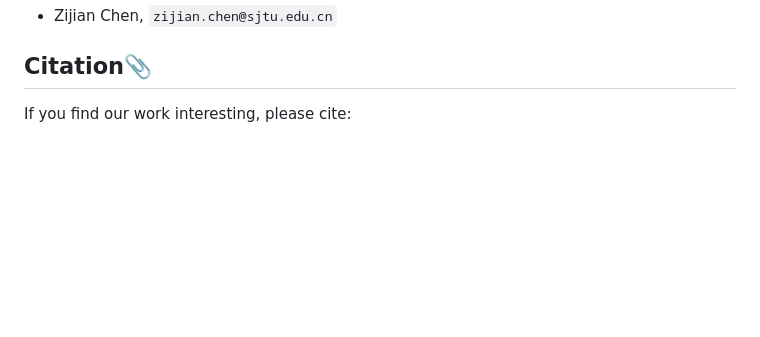
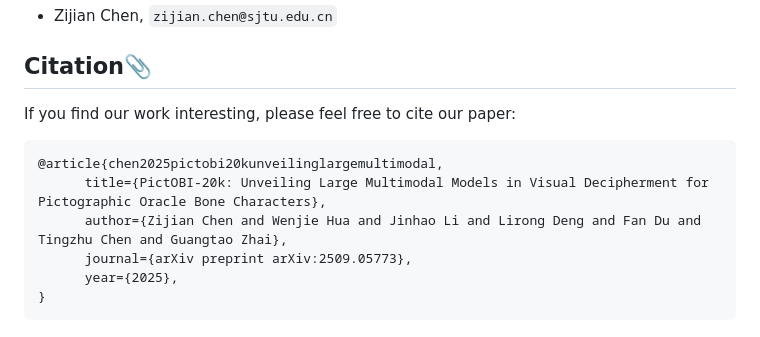
Before and after one commit to wjhuah/oracle, a Markdown page: README.md, the part around the change. Drawn GitHub-style; blank space fills up the shorter version.

````diff
--- a/README.md
+++ b/README.md
@@ -115,4 +115,12 @@ Please contact the authors for queries.
 - Zijian Chen, `zijian.chen@sjtu.edu.cn`
 
 ## Citation📎
-If you find our work interesting, please cite:
+If you find our work interesting, please feel free to cite our paper:
+```
+@article{chen2025pictobi20kunveilinglargemultimodal,
+      title={PictOBI-20k: Unveiling Large Multimodal Models in Visual Decipherment for Pictographic Oracle Bone Characters},
+      author={Zijian Chen and Wenjie Hua and Jinhao Li and Lirong Deng and Fan Du and Tingzhu Chen and Guangtao Zhai},
+      journal={arXiv preprint arXiv:2509.05773},
+      year={2025},
+}
+```
````
